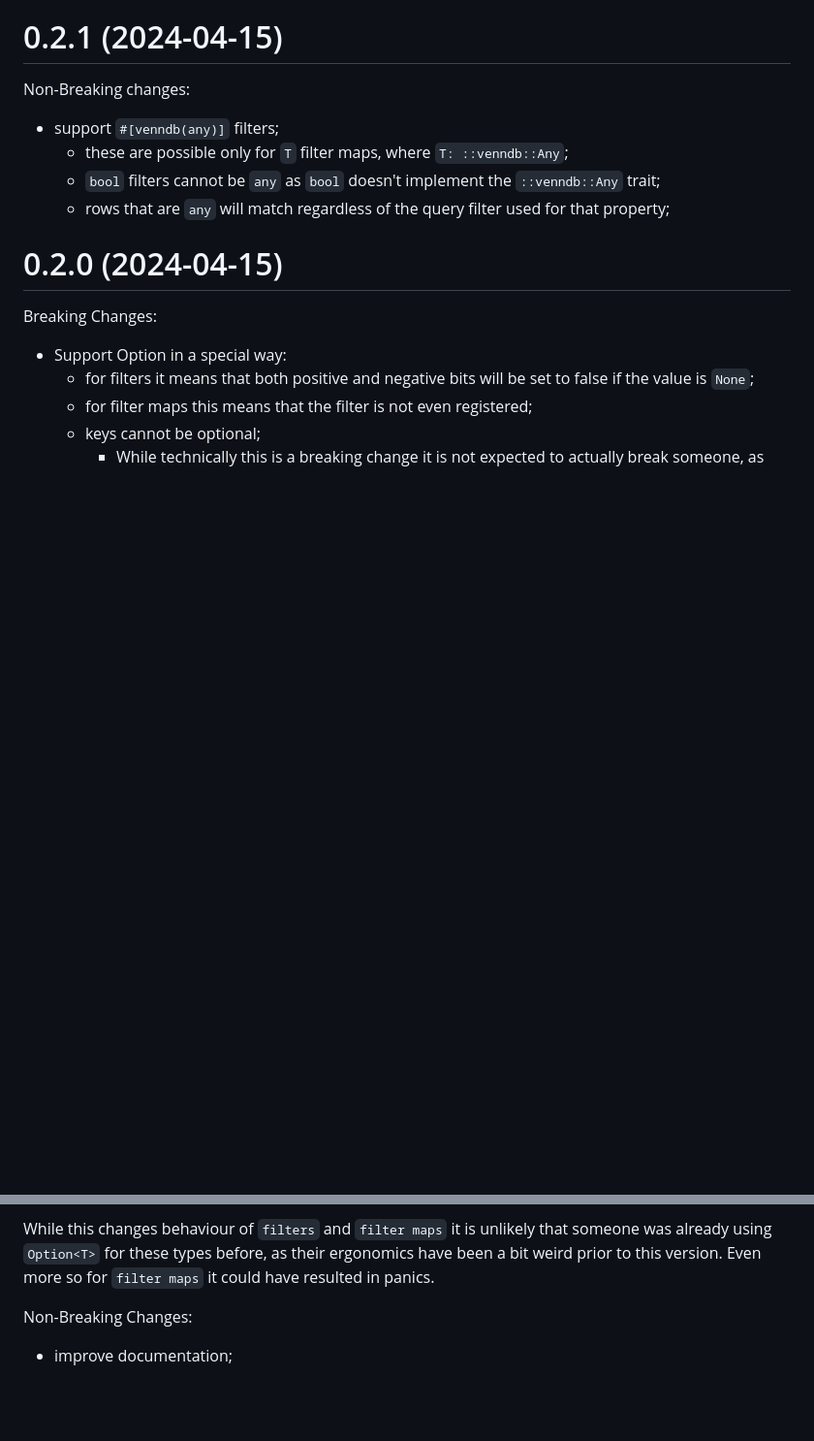
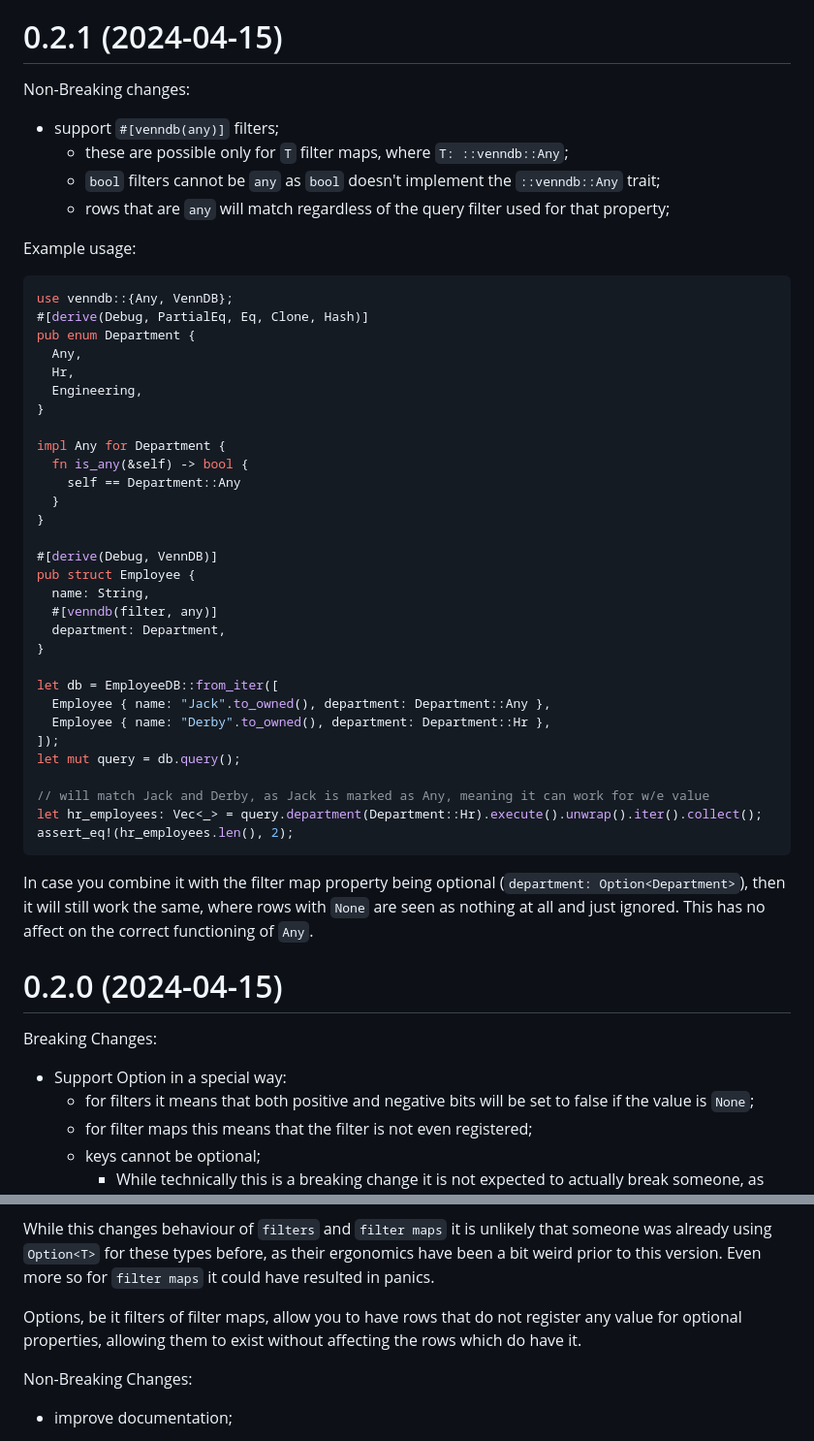
Before and after one commit to plabayo/venndb, a Markdown page: CHANGELOG.md, 2 parts joined by grey strips. Shown at 97% size. GitHub-like rendering; blank space fills up the shorter version.

Commit message:
add usage example to 0.2.1 changelog

````diff
--- a/CHANGELOG.md
+++ b/CHANGELOG.md
@@ -13,6 +13,45 @@ Non-Breaking changes:
   * these are possible only for `T` filter maps, where `T: ::venndb::Any`;
   * `bool` filters cannot be `any` as `bool` doesn't implement the `::venndb::Any` trait;
   * rows that are `any` will match regardless of the query filter used for that property;
+
+Example usage:
+
+```rust
+use venndb::{Any, VennDB};
+#[derive(Debug, PartialEq, Eq, Clone, Hash)]
+pub enum Department {
+  Any,
+  Hr,
+  Engineering,
+}
+
+impl Any for Department {
+  fn is_any(&self) -> bool {
+    self == Department::Any
+  }
+}
+
+#[derive(Debug, VennDB)]
+pub struct Employee {
+  name: String,
+  #[venndb(filter, any)]
+  department: Department,
+}
+
+let db = EmployeeDB::from_iter([
+  Employee { name: "Jack".to_owned(), department: Department::Any },
+  Employee { name: "Derby".to_owned(), department: Department::Hr },
+]);
+let mut query = db.query();
+
+// will match Jack and Derby, as Jack is marked as Any, meaning it can work for w/e value
+let hr_employees: Vec<_> = query.department(Department::Hr).execute().unwrap().iter().collect();
+assert_eq!(hr_employees.len(), 2);
+```
+
+In case you combine it with the filter map property being optional (`department: Option<Department>`),
+then it will still work the same, where rows with `None` are seen as nothing at all and just ignored.
+This has no affect on the correct functioning of `Any`.
 
 # 0.2.0 (2024-04-15)
 
@@ -30,6 +69,9 @@ Breaking Changes:
 While this changes behaviour of `filters` and `filter maps` it is unlikely that someone was already using
 `Option<T>` for these types before, as their ergonomics have been a bit weird prior to this version.
 Even more so for `filter maps` it could have resulted in panics.
+
+Options, be it filters of filter maps, allow you to have rows that do not register any value for optional
+properties, allowing them to exist without affecting the rows which do have it.
 
 Non-Breaking Changes:
 
````
